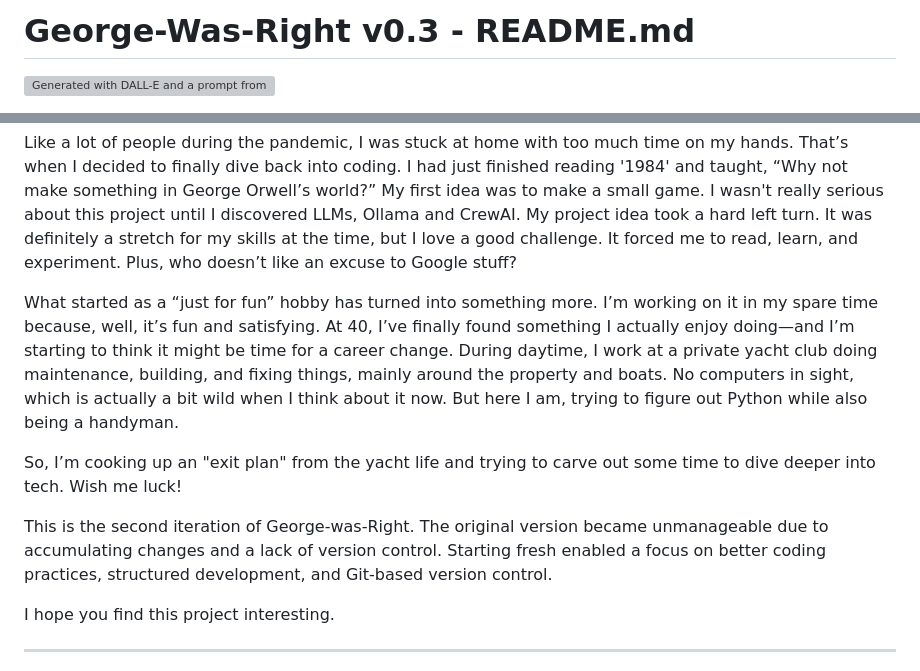
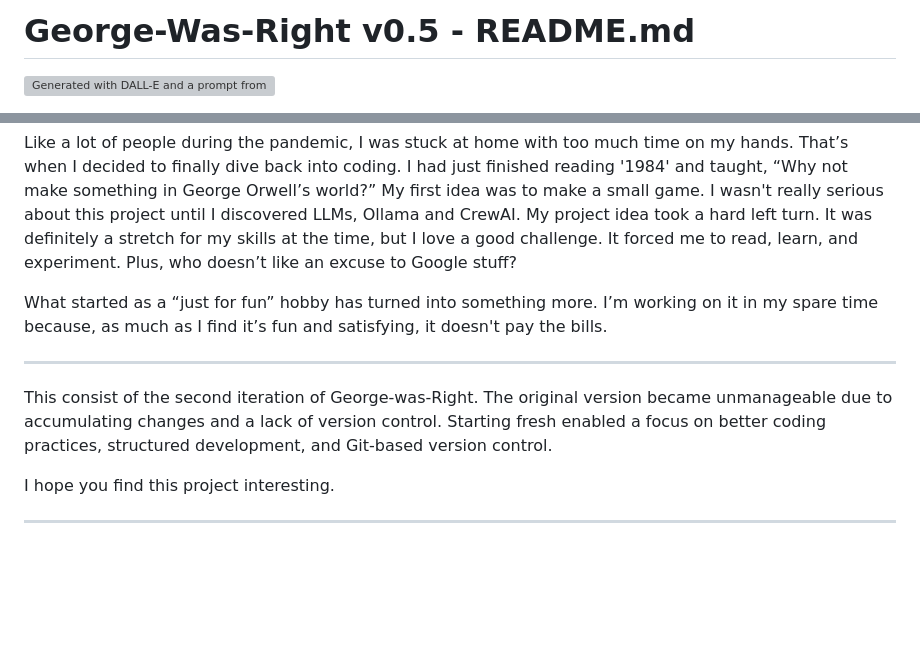
Before and after one commit to TheRealFREDP3D/George_Was_Right, a Markdown page: README.md, 2 parts joined by grey strips. GitHub-like rendering; blank space fills up the shorter version; grey boxes are pictures that could not be loaded.

```diff
--- a/README.md
+++ b/README.md
@@ -1,4 +1,4 @@
-# George-Was-Right v0.3 - README.md
+# George-Was-Right v0.5 - README.md
 
 ![Generated with DALL-E and a prompt from the Illustrator Agent](images/Header.png)
 
@@ -96,11 +96,11 @@ George-Was-Right is a project I’ve been working on to learn Python. I needed
 
 Like a lot of people during the pandemic, I was stuck at home with too much time on my hands. That’s when I decided to finally dive back into coding. I had just finished reading '1984' and taught, “Why not make something in George Orwell’s world?” My first idea was to make a small game. I wasn't really serious about this project until I discovered LLMs, Ollama and CrewAI. My project idea took a hard left turn. It was definitely a stretch for my skills at the time, but I love a good challenge. It forced me to read, learn, and experiment. Plus, who doesn’t like an excuse to Google stuff?
 
-What started as a “just for fun” hobby has turned into something more. I’m working on it in my spare time because, well, it’s fun and satisfying. At 40, I’ve finally found something I actually enjoy doing—and I’m starting to think it might be time for a career change. During daytime, I work at a private yacht club doing maintenance, building, and fixing things, mainly around the property and boats. No computers in sight, which is actually a bit wild when I think about it now. But here I am, trying to figure out Python while also being a handyman.
+What started as a “just for fun” hobby has turned into something more. I’m working on it in my spare time because, as much as I find it’s fun and satisfying, it doesn't pay the bills.
 
-So, I’m cooking up an "exit plan" from the yacht life and trying to carve out some time to dive deeper into tech. Wish me luck!
+---
 
-This is the second iteration of George-was-Right. The original version became unmanageable due to accumulating changes and a lack of version control. Starting fresh enabled a focus on better coding practices, structured development, and Git-based version control.
+This consist of the second iteration of George-was-Right. The original version became unmanageable due to accumulating changes and a lack of version control. Starting fresh enabled a focus on better coding practices, structured development, and Git-based version control.
 
 I hope you find this project interesting.
 
```
